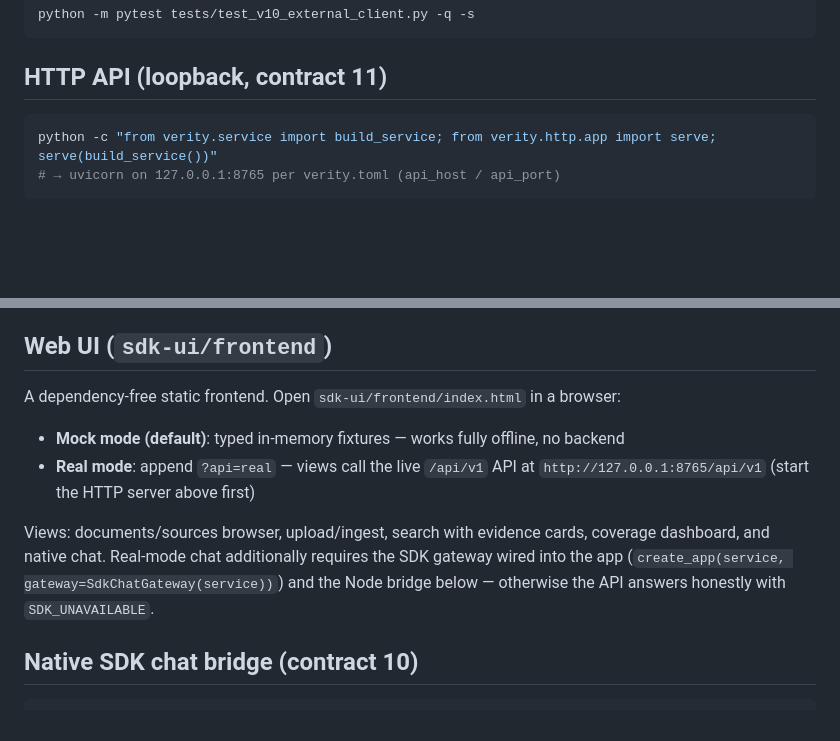
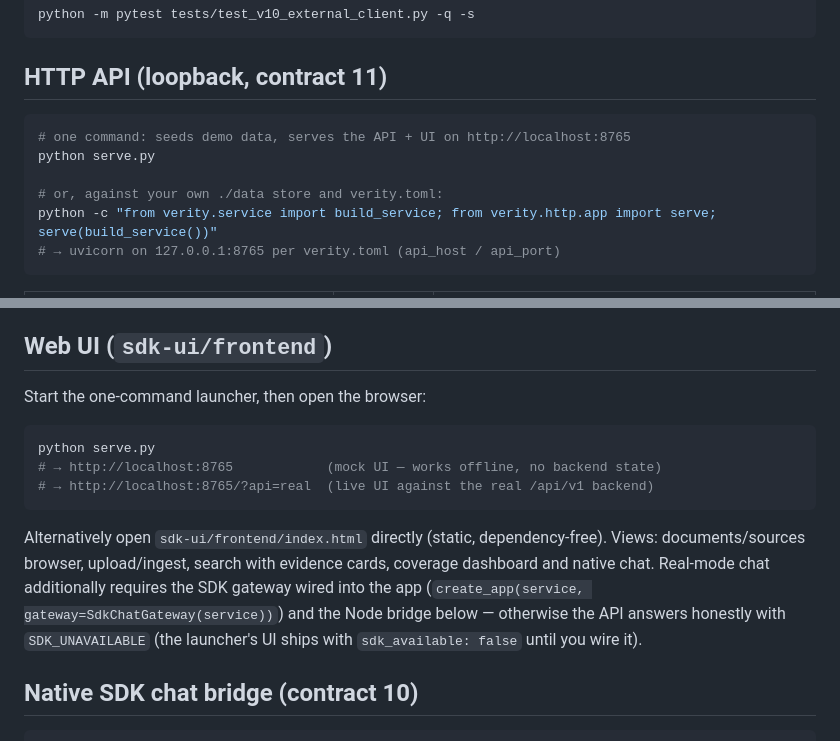
Before and after one commit to atharvpatil2748/VARITY, a Markdown page: README.md, 2 parts joined by grey strips. Rendered like a GitHub page; blank space fills up the shorter version.

Commit message:
docs(readme): feature serve.py one-command launcher for API + UI

````diff
--- a/README.md
+++ b/README.md
@@ -161,6 +161,10 @@ python -m pytest tests/test_v10_external_client.py -q -s
 ## HTTP API (loopback, contract 11)
 
 ```bash
+# one command: seeds demo data, serves the API + UI on http://localhost:8765
+python serve.py
+
+# or, against your own ./data store and verity.toml:
 python -c "from verity.service import build_service; from verity.http.app import serve; serve(build_service())"
 # → uvicorn on 127.0.0.1:8765 per verity.toml (api_host / api_port)
 ```
@@ -184,16 +188,20 @@ body with typed contract-17 codes.
 
 ## Web UI (`sdk-ui/frontend`)
 
-A dependency-free static frontend. Open `sdk-ui/frontend/index.html` in a browser:
+Start the one-command launcher, then open the browser:
 
-- **Mock mode (default)**: typed in-memory fixtures — works fully offline, no backend
-- **Real mode**: append `?api=real` — views call the live `/api/v1` API at
-  `http://127.0.0.1:8765/api/v1` (start the HTTP server above first)
+```bash
+python serve.py
+# → http://localhost:8765            (mock UI — works offline, no backend state)
+# → http://localhost:8765/?api=real  (live UI against the real /api/v1 backend)
+```
 
-Views: documents/sources browser, upload/ingest, search with evidence cards, coverage
-dashboard, and native chat. Real-mode chat additionally requires the SDK gateway wired into
-the app (`create_app(service, gateway=SdkChatGateway(service))`) and the Node bridge below —
-otherwise the API answers honestly with `SDK_UNAVAILABLE`.
+Alternatively open `sdk-ui/frontend/index.html` directly (static, dependency-free). Views:
+documents/sources browser, upload/ingest, search with evidence cards, coverage dashboard and
+native chat. Real-mode chat additionally requires the SDK gateway wired into the app
+(`create_app(service, gateway=SdkChatGateway(service))`) and the Node bridge below — otherwise
+the API answers honestly with `SDK_UNAVAILABLE` (the launcher's UI ships with
+`sdk_available: false` until you wire it).
 
 ## Native SDK chat bridge (contract 10)
 
````
